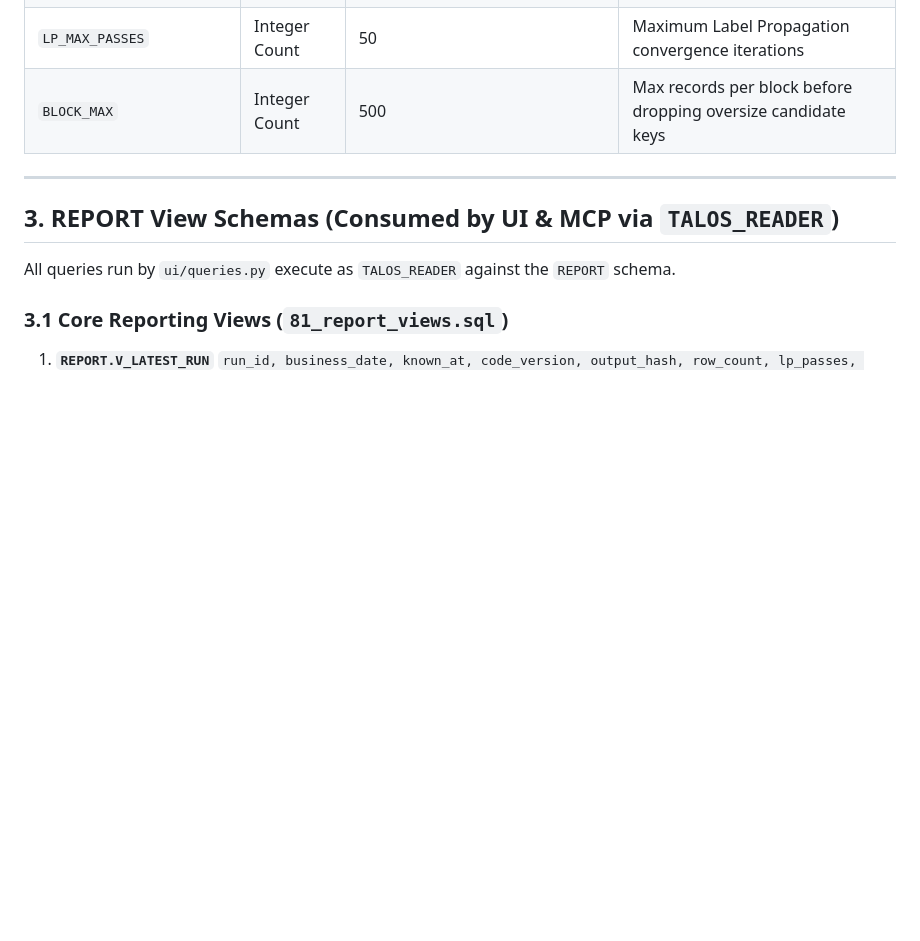
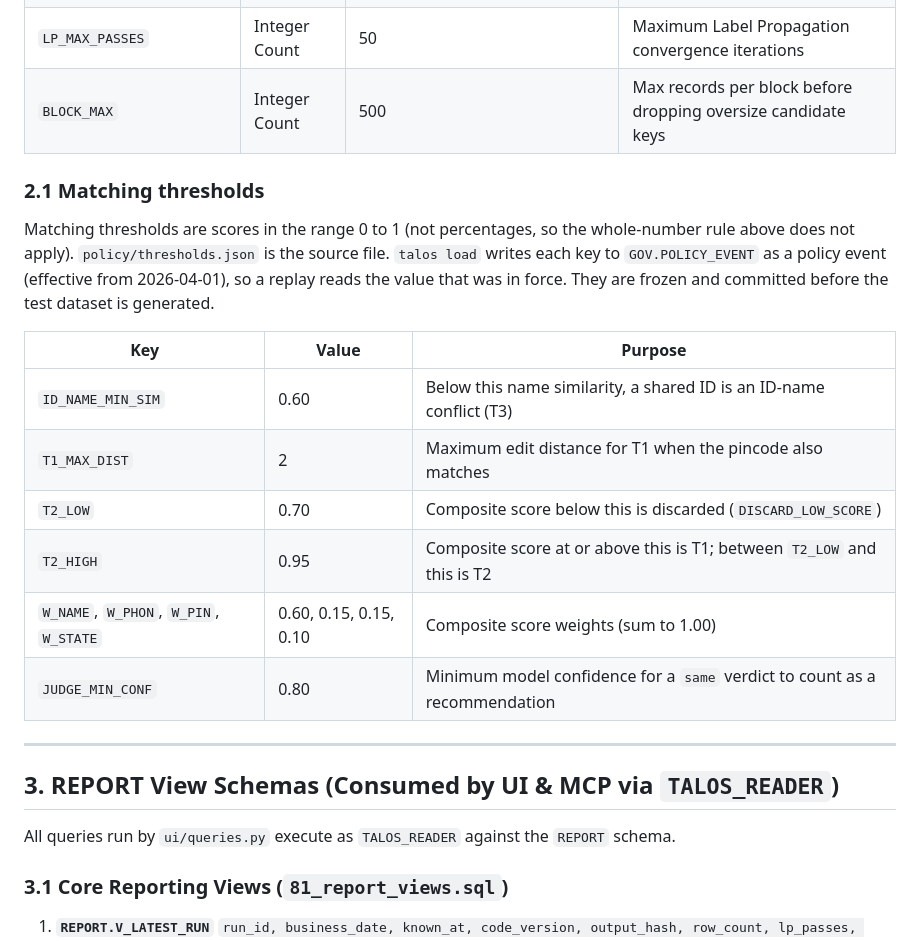
Before and after one commit to Oxyrine/Talos, a Markdown page: CONTRACT.md, the part around one of its changes. GitHub-like rendering; blank space fills up the shorter version.

```diff
--- a/CONTRACT.md
+++ b/CONTRACT.md
@@ -504,6 +504,19 @@ Percentages are stored strictly as whole numbers:
 | `LP_MAX_PASSES` | Integer Count | 50 | Maximum Label Propagation convergence iterations |
 | `BLOCK_MAX` | Integer Count | 500 | Max records per block before dropping oversize candidate keys |
 
+### 2.1 Matching thresholds
+
+Matching thresholds are scores in the range 0 to 1 (not percentages, so the whole-number rule above does not apply). `policy/thresholds.json` is the source file. `talos load` writes each key to `GOV.POLICY_EVENT` as a policy event (effective from 2026-04-01), so a replay reads the value that was in force. They are frozen and committed before the test dataset is generated.
+
+| Key | Value | Purpose |
+|---|---|---|
+| `ID_NAME_MIN_SIM` | 0.60 | Below this name similarity, a shared ID is an ID-name conflict (T3) |
+| `T1_MAX_DIST` | 2 | Maximum edit distance for T1 when the pincode also matches |
+| `T2_LOW` | 0.70 | Composite score below this is discarded (`DISCARD_LOW_SCORE`) |
+| `T2_HIGH` | 0.95 | Composite score at or above this is T1; between `T2_LOW` and this is T2 |
+| `W_NAME`, `W_PHON`, `W_PIN`, `W_STATE` | 0.60, 0.15, 0.15, 0.10 | Composite score weights (sum to 1.00) |
+| `JUDGE_MIN_CONF` | 0.80 | Minimum model confidence for a `same` verdict to count as a recommendation |
+
 ---
 
 ## 3. REPORT View Schemas (Consumed by UI & MCP via `TALOS_READER`)
```
Also changed, not shown: other parts of CONTRACT.md (+60 -1 lines), docs/DECISIONS.md (+4 -0 lines), 1 other file.
